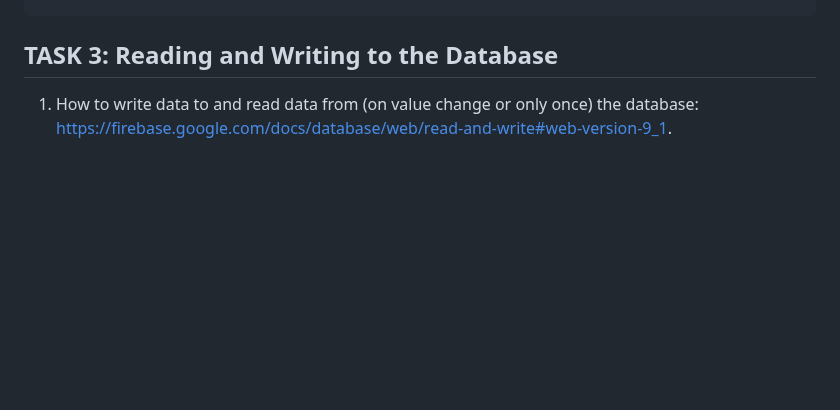
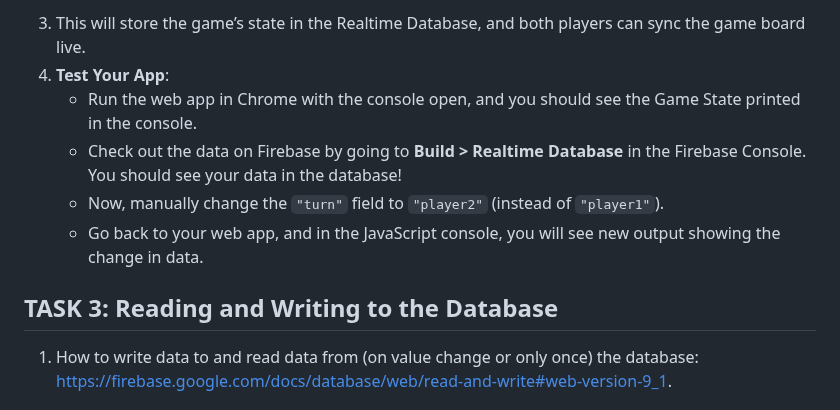
Before and after one commit to lwear/FirebaseTicTacToe, a Markdown page: NewREADME.md, the part around one of its changes. Rendered like a GitHub page; blank space fills up the shorter version.

```diff
--- a/NewREADME.md
+++ b/NewREADME.md
@@ -44,3 +114,18 @@ const app = initializeApp(firebaseConfig);
+3. This will store the game’s state in the Realtime Database, and both players can sync the game board live.
+4. **Test Your App**:
+   * Run the web app in Chrome with the console open, and you should see the Game State printed in the console.
+   * Check out the data on Firebase by going to **Build \> Realtime Database** in the Firebase Console. You should see your data in the database\!
+   * Now, manually change the `"turn"` field to `"player2"` (instead of `"player1"`).
+   * Go back to your web app, and in the JavaScript console, you will see new output showing the change in data.
+
+
+
+
+
+
+
+
+
 ## TASK 3: Reading and Writing to the Database
 
  1. How to write data to and read data from (on value change or only once) the database: <https://firebase.google.com/docs/database/web/read-and-write#web-version-9_1>.
```
Also changed, not shown: other parts of NewREADME.md (+70 -0 lines).
